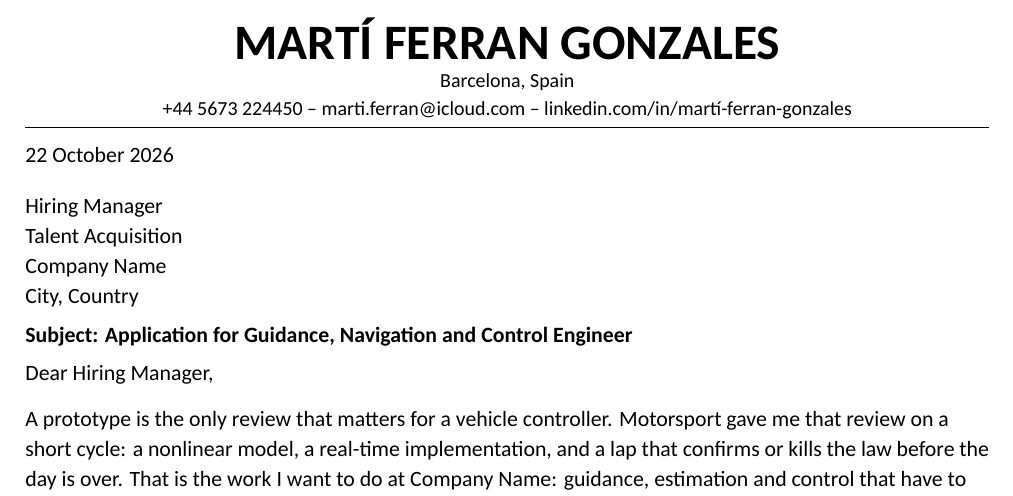
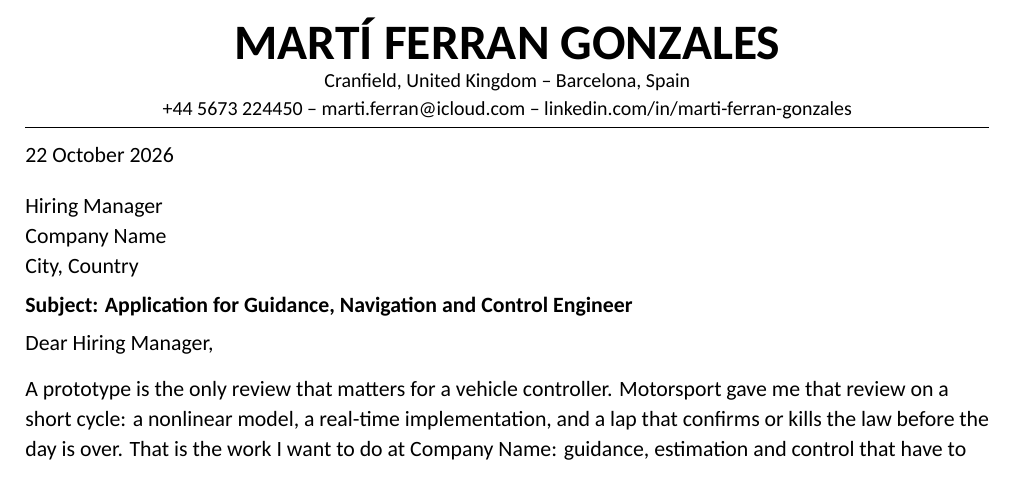
Before and after one commit to marti-fg/curriculum_vitae, a LaTeX document (cover_letter.tex): part of the page, cut so that both start at the same text. Compiled offline with XeLaTeX; a missing font is replaced by an installed copy or a similar font.

Commit message:
Use the CV header on the cover letter, including the United Kingdom line.
Co-authored-by: Cursor <cursoragent@cursor.com>

```diff
--- a/cover_letter.tex
+++ b/cover_letter.tex
@@ -29,8 +29,6 @@
     \letterlinetmp\par
   \fi
 }
-\newcommand{\lettersep}{ -- }
-
 \pagestyle{empty}
 \raggedright
 \setlength{\parindent}{0pt}
@@ -44,9 +42,9 @@
 \textbf{\Huge MARTÍ FERRAN GONZALES}\par
 \vspace{1pt}
 {\fontsize{10}{12}\selectfont
-Barcelona, Spain\par
+Cranfield, United Kingdom -- Barcelona, Spain\par
 \vspace{1pt}
-+44 5673 224450\lettersep marti.ferran@icloud.com\lettersep linkedin.com/in/martí-ferran-gonzales\par
++44 5673 224450 -- marti.ferran@icloud.com -- linkedin.com/in/marti-ferran-gonzales\par
 }
 \vspace{4pt}
 }
@@ -59,7 +57,7 @@ Barcelona, Spain\par
 \vspace{18pt}
 \nointerlineskip
 \letterline{\recipientname}
-\letterline{\recipientrole}
+% \letterline{\recipientrole}
 \letterline{\company}
 \letterline{\companycity}
 \vspace{10pt}
```
